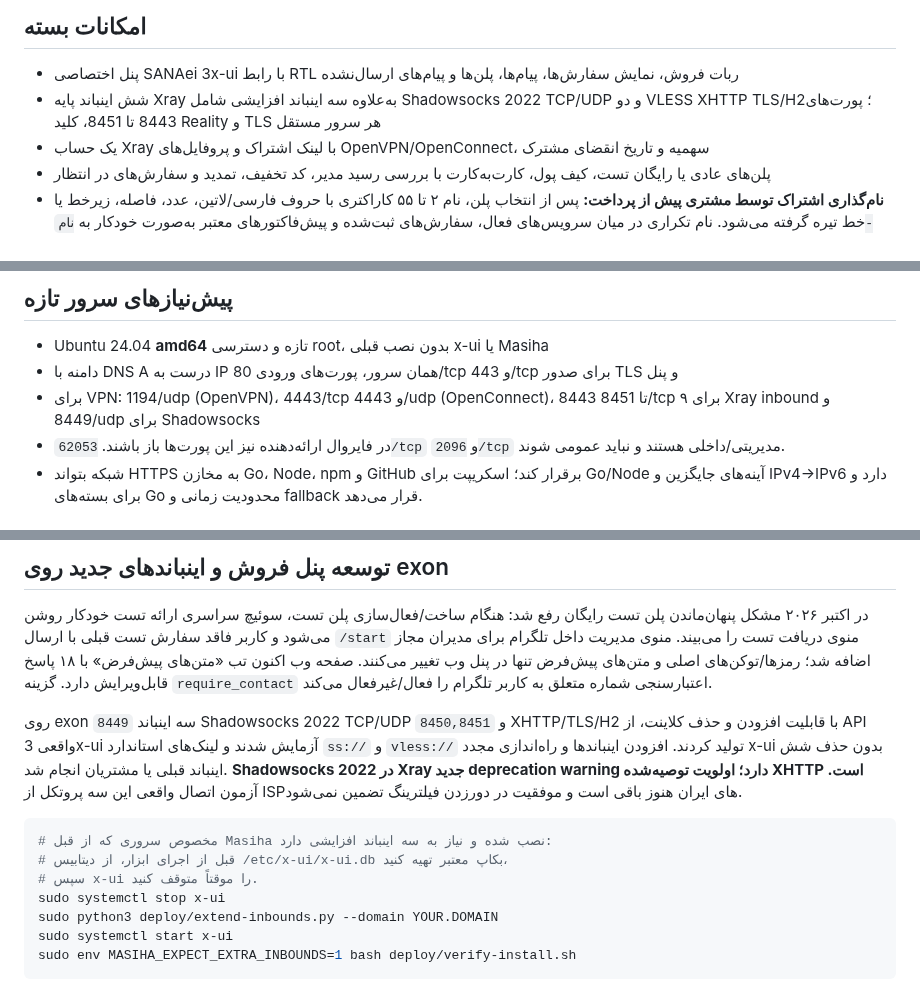
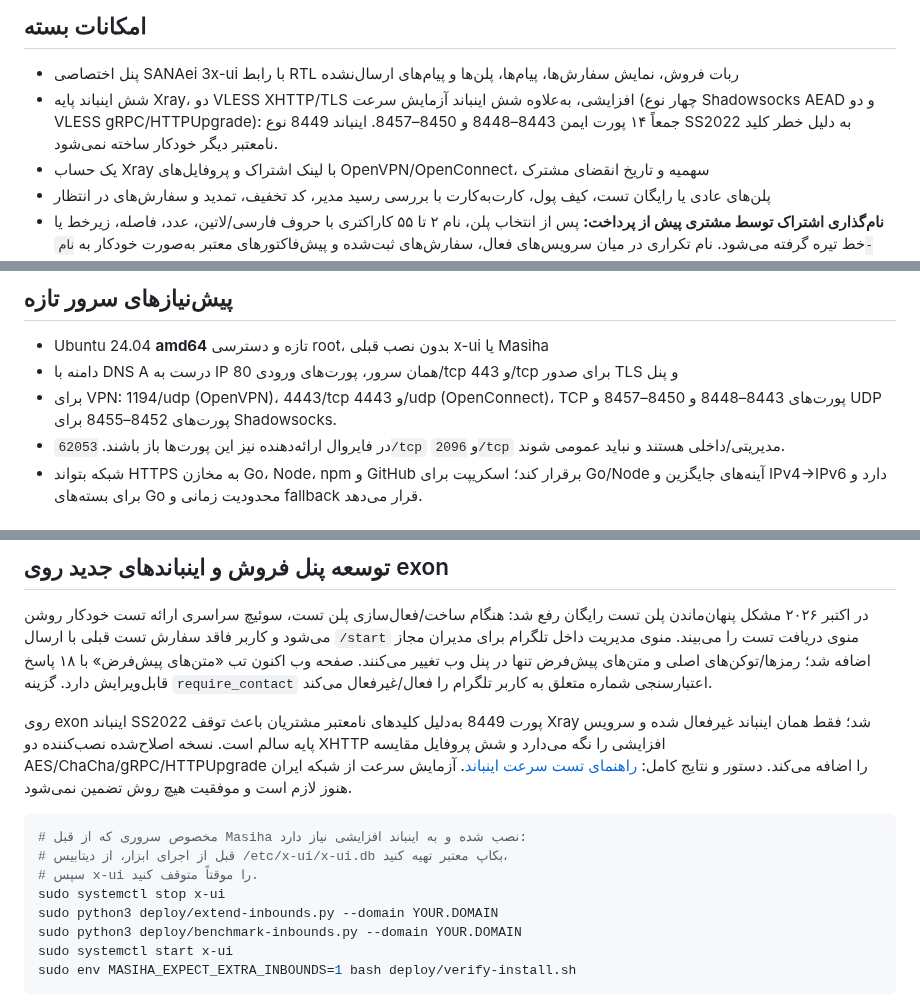
Before and after one commit to masiweb/Masih-panel, a Markdown page: docs/NEW_SERVER_RELEASE_FA.md, 3 parts joined by grey strips. GitHub-like rendering.

Commit message:
docs(installer): correct 14 safe presets, prevent SS2022 key outage, publish separate benchmark procedures

````diff
--- a/docs/NEW_SERVER_RELEASE_FA.md
+++ b/docs/NEW_SERVER_RELEASE_FA.md
@@ -5,7 +5,7 @@
 ## امکانات بسته
 
 - پنل اختصاصی SANAei 3x-ui با رابط RTL ربات فروش، نمایش سفارش‌ها، پیام‌ها، پلن‌ها و پیام‌های ارسال‌نشده
-- شش اینباند پایه Xray به‌علاوه سه اینباند افزایشی شامل Shadowsocks 2022 TCP/UDP و دو VLESS XHTTP TLS/H2؛ پورت‌های 8443 تا 8451، کلید Reality و TLS هر سرور مستقل
+- شش اینباند پایه Xray، دو VLESS XHTTP/TLS افزایشی، به‌علاوه شش اینباند آزمایش سرعت (چهار نوع Shadowsocks AEAD و دو VLESS gRPC/HTTPUpgrade): جمعاً ۱۴ پورت ایمن 8443–8448 و 8450–8457. اینباند 8449 نوع SS2022 به دلیل خطر کلید نامعتبر دیگر خودکار ساخته نمی‌شود.
 - یک حساب Xray با لینک اشتراک و پروفایل‌های OpenVPN/OpenConnect، سهمیه و تاریخ انقضای مشترک
 - پلن‌های عادی یا رایگان تست، کیف پول، کارت‌به‌کارت با بررسی رسید مدیر، کد تخفیف، تمدید و سفارش‌های در انتظار
 - **نام‌گذاری اشتراک توسط مشتری پیش از پرداخت:** پس از انتخاب پلن، نام ۲ تا ۵۵ کاراکتری با حروف فارسی/لاتین، عدد، فاصله، زیرخط یا خط تیره گرفته می‌شود. نام تکراری در میان سرویس‌های فعال، سفارش‌های ثبت‌شده و پیش‌فاکتورهای معتبر به‌صورت خودکار به `نام-abc12` تبدیل می‌شود؛ پسوند پنج حرف/عدد تصادفی است. نام در پیش‌فاکتور، رسید، سرویس و فهرست «سرویس‌های من» حفظ می‌شود. شناسه فنی `ms-...` برای ایمنی لینک‌ها تغییر نمی‌کند.
@@ -16,7 +16,7 @@
 
 - Ubuntu 24.04 **amd64** تازه و دسترسی root، بدون نصب قبلی x-ui یا Masiha
 - دامنه با DNS A درست به IP همان سرور، پورت‌های ورودی 80/tcp و 443/tcp برای صدور TLS و پنل
-- برای VPN: 1194/udp (OpenVPN)، 4443/tcp و 4443/udp (OpenConnect)، 8443 تا 8451/tcp برای ۹ Xray inbound و 8449/udp برای Shadowsocks
+- برای VPN: 1194/udp (OpenVPN)، 4443/tcp و 4443/udp (OpenConnect)، TCP پورت‌های 8443–8448 و 8450–8457 و UDP پورت‌های 8452–8455 برای Shadowsocks.
 - در فایروال ارائه‌دهنده نیز این پورت‌ها باز باشند. `62053/tcp` و `2096/tcp` مدیریتی/داخلی هستند و نباید عمومی شوند.
 - شبکه بتواند HTTPS به مخازن Go، Node، npm و GitHub برقرار کند؛ اسکریپت برای Go/Node آینه‌های جایگزین و IPv4→IPv6 دارد و برای بسته‌های Go محدودیت زمانی و fallback قرار می‌دهد.
 
@@ -105,14 +105,15 @@ sudo bash deploy/finalize-ubuntu-24.04.sh --resume
 
 در اکتبر ۲۰۲۶ مشکل پنهان‌ماندن پلن تست رایگان رفع شد: هنگام ساخت/فعال‌سازی پلن تست، سوئیچ سراسری ارائه تست خودکار روشن می‌شود و کاربر فاقد سفارش تست قبلی با ارسال `/start` منوی دریافت تست را می‌بیند. منوی مدیریت داخل تلگرام برای مدیران مجاز اضافه شد؛ رمزها/توکن‌های اصلی و متن‌های پیش‌فرض تنها در پنل وب تغییر می‌کنند. صفحه وب اکنون تب «متن‌های پیش‌فرض» با ۱۸ پاسخ قابل‌ویرایش دارد. گزینه `require_contact` اعتبارسنجی شماره متعلق به کاربر تلگرام را فعال/غیرفعال می‌کند.
 
-روی exon سه اینباند `8449` Shadowsocks 2022 TCP/UDP و `8450,8451` XHTTP/TLS/H2 با قابلیت افزودن و حذف کلاینت، از API واقعی 3x-ui آزمایش شدند و لینک‌های استاندارد `ss://` و `vless://` تولید کردند. افزودن اینباندها و راه‌اندازی مجدد x-ui بدون حذف شش اینباند قبلی یا مشتریان انجام شد. **Shadowsocks 2022 در Xray جدید deprecation warning دارد؛ اولویت توصیه‌شده XHTTP است.** آزمون اتصال واقعی این سه پروتکل از ISPهای ایران هنوز باقی است و موفقیت در دورزدن فیلترینگ تضمین نمی‌شود.
+روی exon اینباند SS2022 پورت 8449 به‌دلیل کلیدهای نامعتبر مشتریان باعث توقف Xray شد؛ فقط همان اینباند غیرفعال شده و سرویس پایه سالم است. نسخه اصلاح‌شده نصب‌کننده دو XHTTP افزایشی را نگه می‌دارد و شش پروفایل مقایسه AES/ChaCha/gRPC/HTTPUpgrade را اضافه می‌کند. دستور و نتایج کامل: [راهنمای تست سرعت اینباند](INBOUND_SPEED_TEST_FA.md). آزمایش سرعت از شبکه ایران هنوز لازم است و موفقیت هیچ روش تضمین نمی‌شود.
 
 ```bash
-# مخصوص سروری که از قبل Masiha نصب شده و نیاز به سه اینباند افزایشی دارد:
+# مخصوص سروری که از قبل Masiha نصب شده و به اینباند افزایشی نیاز دارد:
 # قبل از اجرای ابزار، از دیتابیس /etc/x-ui/x-ui.db بکاپ معتبر تهیه کنید،
 # سپس x-ui را موقتاً متوقف کنید.
 sudo systemctl stop x-ui
 sudo python3 deploy/extend-inbounds.py --domain YOUR.DOMAIN
+sudo python3 deploy/benchmark-inbounds.py --domain YOUR.DOMAIN
 sudo systemctl start x-ui
 sudo env MASIHA_EXPECT_EXTRA_INBOUNDS=1 bash deploy/verify-install.sh
 ```
````
